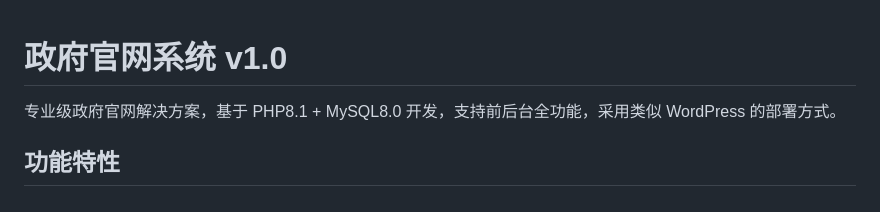
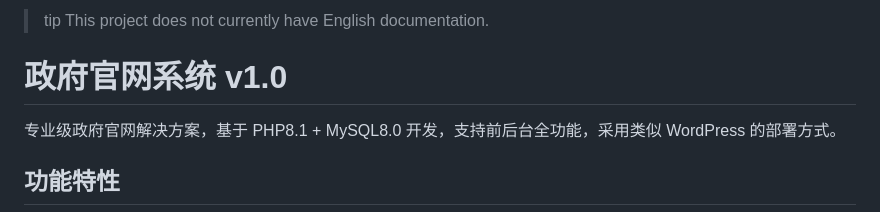
Before and after one commit to mclinyunhai-dev/government-website-system, a Markdown page: README.md, the part around the change. Drawn GitHub-style.

```diff
--- a/README.md
+++ b/README.md
@@ -1,3 +1,5 @@
+>tip This project does not currently have English documentation.
+
 # 政府官网系统 v1.0
 
 专业级政府官网解决方案，基于 PHP8.1 + MySQL8.0 开发，支持前后台全功能，采用类似 WordPress 的部署方式。
```
